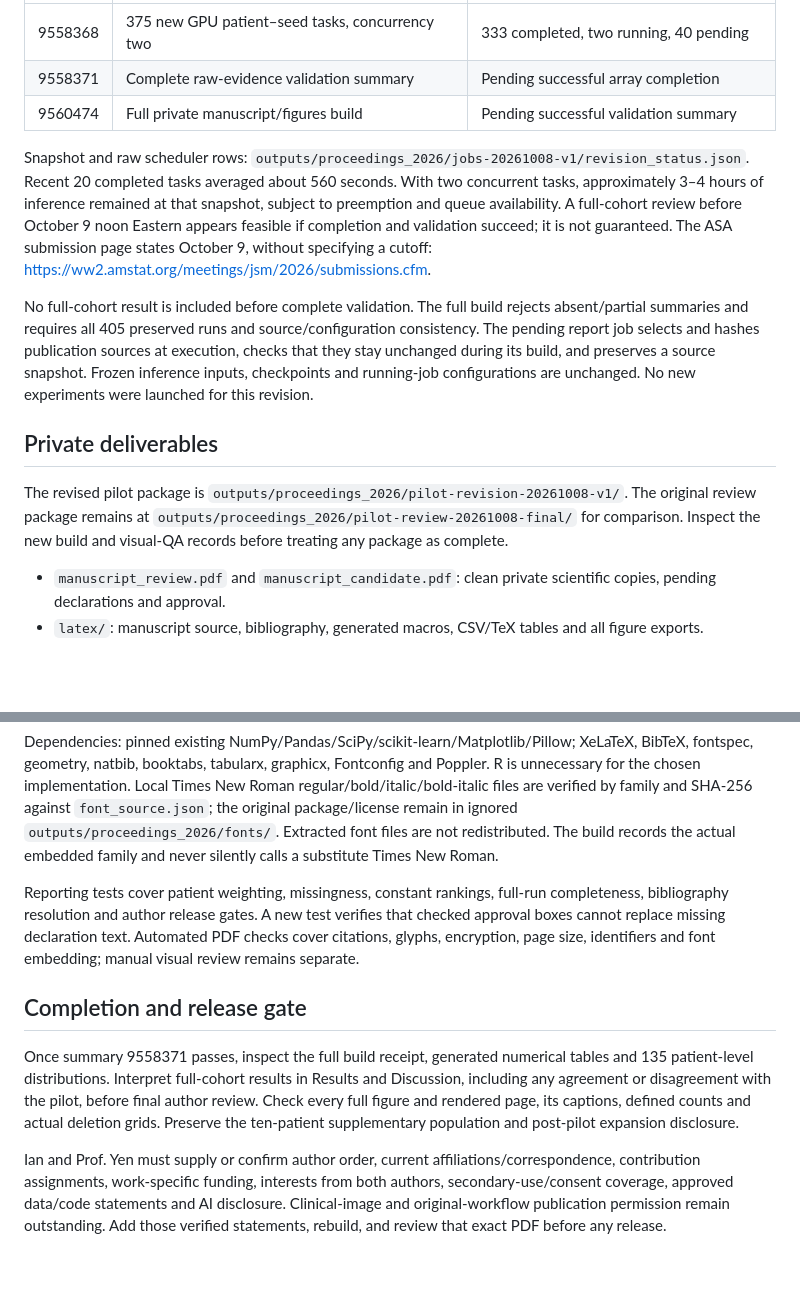
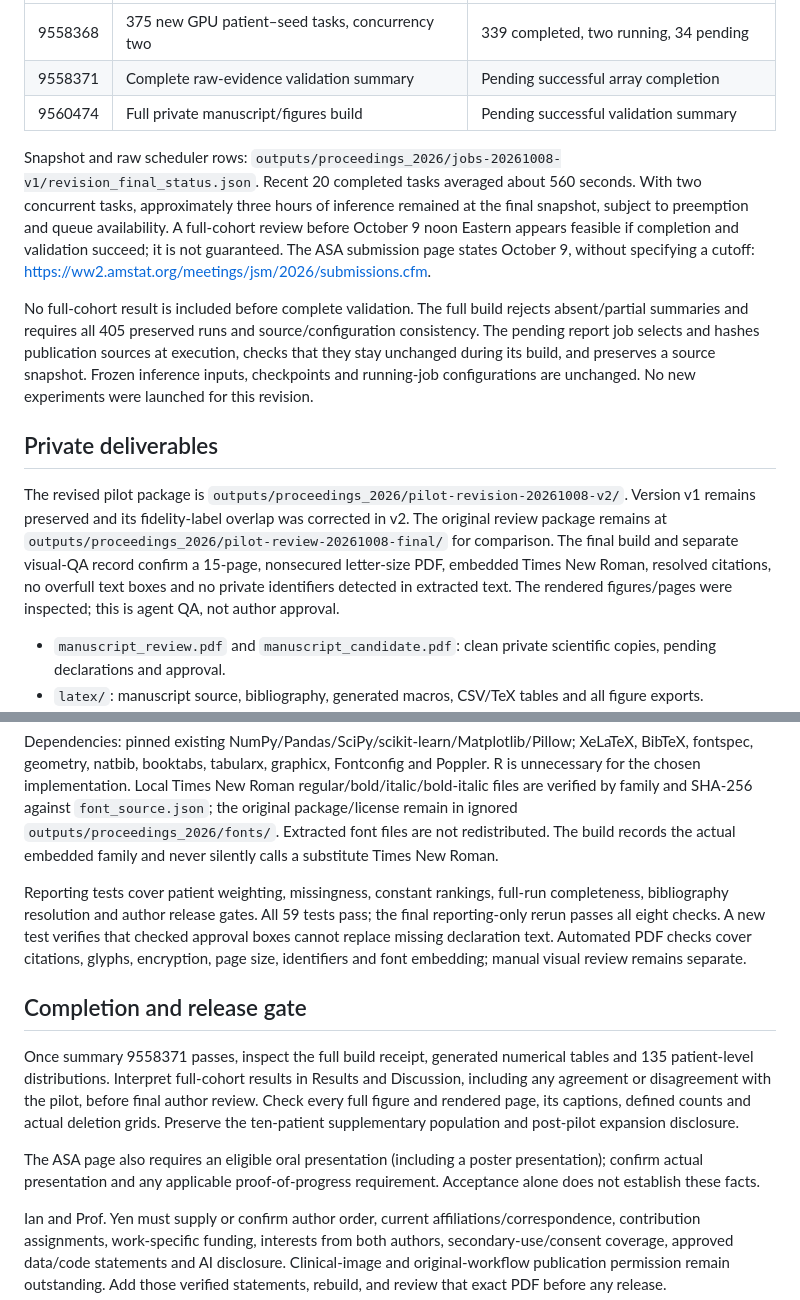
Before and after one commit to Ianyliu/fatty-liver-explainable-ai, a Markdown page: docs/JSM_2026_PROCEEDINGS.md, 2 parts joined by grey strips. GitHub-like rendering; blank space fills up the shorter version.

Commit message:
docs: record final revision QA and current full-cohort dependencies

```diff
--- a/docs/JSM_2026_PROCEEDINGS.md
+++ b/docs/JSM_2026_PROCEEDINGS.md
@@ -31,15 +31,15 @@ The full study targets 135 eligible positive-label test09 patients with complete
 | --- | --- | --- |
-| 9558368 | 375 new GPU patient–seed tasks, concurrency two | 333 completed, two running, 40 pending |
+| 9558368 | 375 new GPU patient–seed tasks, concurrency two | 339 completed, two running, 34 pending |
 | 9558371 | Complete raw-evidence validation summary | Pending successful array completion |
 | 9560474 | Full private manuscript/figures build | Pending successful validation summary |
 
-Snapshot and raw scheduler rows: `outputs/proceedings_2026/jobs-20261008-v1/revision_status.json`. Recent 20 completed tasks averaged about 560 seconds. With two concurrent tasks, approximately 3–4 hours of inference remained at that snapshot, subject to preemption and queue availability. A full-cohort review before October 9 noon Eastern appears feasible if completion and validation succeed; it is not guaranteed. The ASA submission page states October 9, without specifying a cutoff: https://ww2.amstat.org/meetings/jsm/2026/submissions.cfm.
+Snapshot and raw scheduler rows: `outputs/proceedings_2026/jobs-20261008-v1/revision_final_status.json`. Recent 20 completed tasks averaged about 560 seconds. With two concurrent tasks, approximately three hours of inference remained at the final snapshot, subject to preemption and queue availability. A full-cohort review before October 9 noon Eastern appears feasible if completion and validation succeed; it is not guaranteed. The ASA submission page states October 9, without specifying a cutoff: https://ww2.amstat.org/meetings/jsm/2026/submissions.cfm.
 
 No full-cohort result is included before complete validation. The full build rejects absent/partial summaries and requires all 405 preserved runs and source/configuration consistency. The pending report job selects and hashes publication sources at execution, checks that they stay unchanged during its build, and preserves a source snapshot. Frozen inference inputs, checkpoints and running-job configurations are unchanged. No new experiments were launched for this revision.
 
 ## Private deliverables
 
-The revised pilot package is `outputs/proceedings_2026/pilot-revision-20261008-v1/`. The original review package remains at `outputs/proceedings_2026/pilot-review-20261008-final/` for comparison. Inspect the new build and visual-QA records before treating any package as complete.
+The revised pilot package is `outputs/proceedings_2026/pilot-revision-20261008-v2/`. Version v1 remains preserved and its fidelity-label overlap was corrected in v2. The original review package remains at `outputs/proceedings_2026/pilot-review-20261008-final/` for comparison. The final build and separate visual-QA record confirm a 15-page, nonsecured letter-size PDF, embedded Times New Roman, resolved citations, no overfull text boxes and no private identifiers detected in extracted text. The rendered figures/pages were inspected; this is agent QA, not author approval.
 
 - `manuscript_review.pdf` and `manuscript_candidate.pdf`: clean private scientific copies, pending declarations and approval.
 - `latex/`: manuscript source, bibliography, generated macros, CSV/TeX tables and all figure exports.
@@ -86,11 +86,13 @@ squeue -j 9558368,9558371,9560474
 
 Dependencies: pinned existing NumPy/Pandas/SciPy/scikit-learn/Matplotlib/Pillow; XeLaTeX, BibTeX, fontspec, geometry, natbib, booktabs, tabularx, graphicx, Fontconfig and Poppler. R is unnecessary for the chosen implementation. Local Times New Roman regular/bold/italic/bold-italic files are verified by family and SHA-256 against `font_source.json`; the original package/license remain in ignored `outputs/proceedings_2026/fonts/`. Extracted font files are not redistributed. The build records the actual embedded family and never silently calls a substitute Times New Roman.
 
-Reporting tests cover patient weighting, missingness, constant rankings, full-run completeness, bibliography resolution and author release gates. A new test verifies that checked approval boxes cannot replace missing declaration text. Automated PDF checks cover citations, glyphs, encryption, page size, identifiers and font embedding; manual visual review remains separate.
+Reporting tests cover patient weighting, missingness, constant rankings, full-run completeness, bibliography resolution and author release gates. All 59 tests pass; the final reporting-only rerun passes all eight checks. A new test verifies that checked approval boxes cannot replace missing declaration text. Automated PDF checks cover citations, glyphs, encryption, page size, identifiers and font embedding; manual visual review remains separate.
 
 ## Completion and release gate
 
 Once summary 9558371 passes, inspect the full build receipt, generated numerical tables and 135 patient-level distributions. Interpret full-cohort results in Results and Discussion, including any agreement or disagreement with the pilot, before final author review. Check every full figure and rendered page, its captions, defined counts and actual deletion grids. Preserve the ten-patient supplementary population and post-pilot expansion disclosure.
+
+The ASA page also requires an eligible oral presentation (including a poster presentation); confirm actual presentation and any applicable proof-of-progress requirement. Acceptance alone does not establish these facts.
 
 Ian and Prof. Yen must supply or confirm author order, current affiliations/correspondence, contribution assignments, work-specific funding, interests from both authors, secondary-use/consent coverage, approved data/code statements and AI disclosure. Clinical-image and original-workflow publication permission remain outstanding. Add those verified statements, rebuild, and review that exact PDF before any release.
 
```
Also changed, not shown: other parts of docs/JSM_2026_PROCEEDINGS.md (+1 -1 lines).
